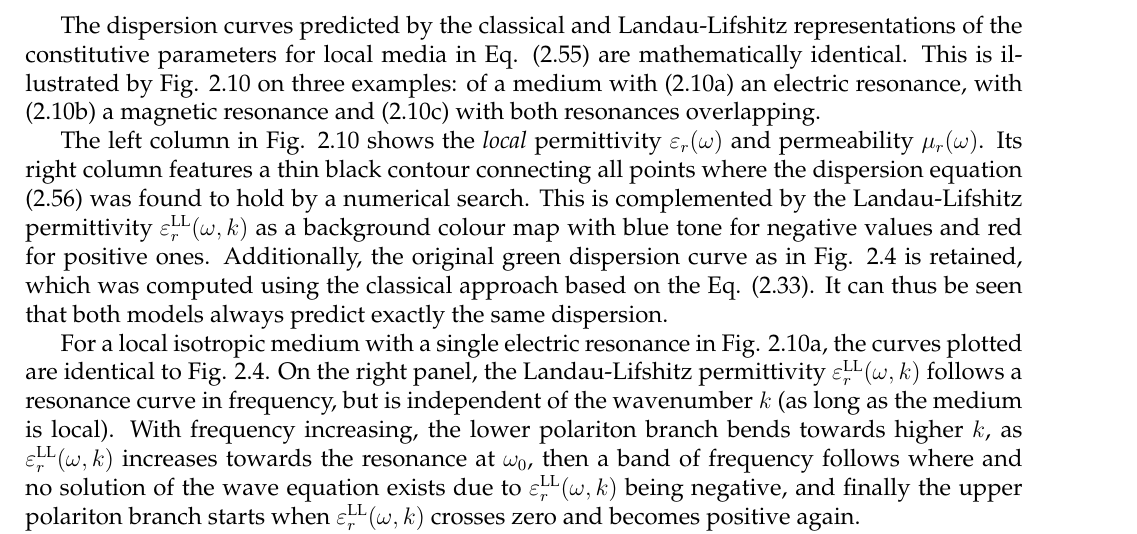
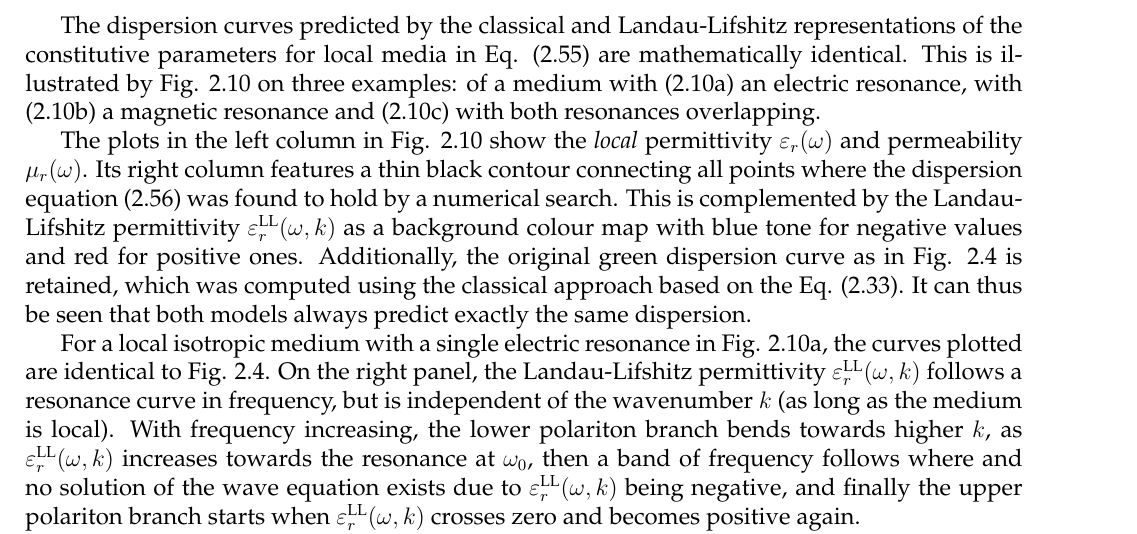
Before and after one commit to FilipDominec/thesis, a LaTeX thesis (t.tex, which reads theory.tex): part of page 34 of 129, cut so that both start at the same text. Compiled offline with pdfLaTeX.

Commit message:
saturday

```diff
--- a/theory.tex
+++ b/theory.tex
@@ -610,7 +610,7 @@ Left column: Local parameters $\epsrl(\omega)$, $\murl(\omega)$ as functions of
 
 The dispersion curves predicted by the classical and Landau-Lifshitz representations of the constitutive parameters for local media in Eq. (\ref{eq_epsmusd3}) are mathematically identical. This is illustrated by Fig. \ref{fg_dcll} on three examples: of a medium with (\ref{fg_dcll}a) an electric resonance, with (\ref{fg_dcll}b) a magnetic resonance and (\ref{fg_dcll}c) with both resonances overlapping.
 
-The left column in Fig. \ref{fg_dcll} shows the \textit{local} permittivity $\epsrl(\omega)$ and permeability $\murl(\omega)$.
+The plots in the left column in Fig. \ref{fg_dcll} show the \textit{local} permittivity $\epsrl(\omega)$ and permeability $\murl(\omega)$.
 Its right column features a thin black contour connecting all points where the dispersion equation (\ref{eq_dispdetLL}) was found to hold by a numerical search.
 This is complemented by the Landau-Lifshitz permittivity $\epsLL(\omega, k)$ as a background colour map with blue tone for negative values and red for positive ones.
 %As a confirmation of the compatibility of the Landau-Lifshitz model with the classical one,
```
Also changed, not shown: theory.tex (2 more changed lines).
